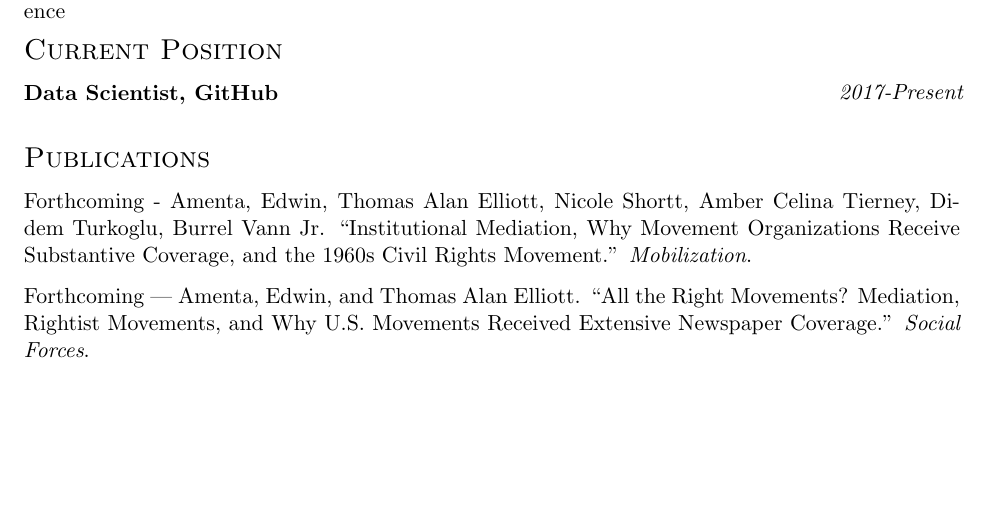
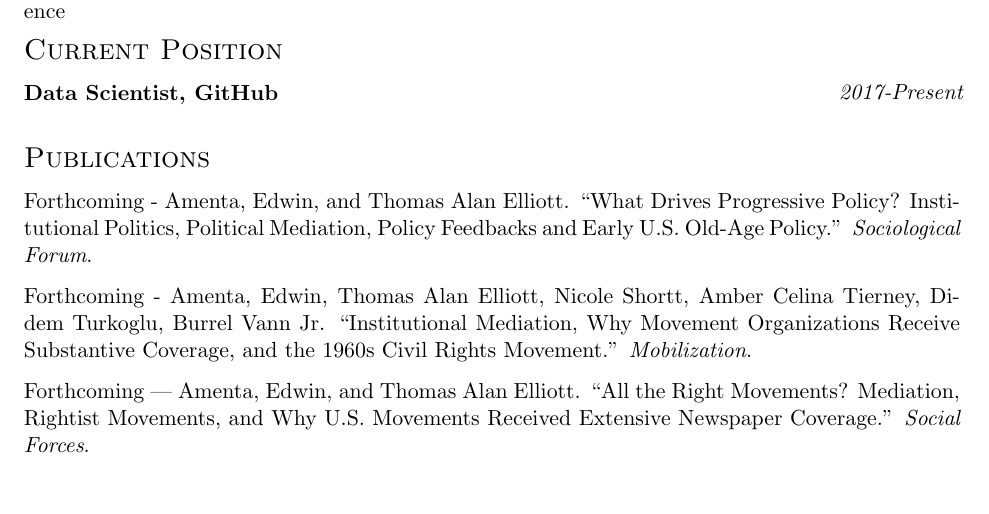
Before and after one commit to telliott27/cv, a LaTeX CV (cv.tex): part of page 1 of 4, cut so that both start at the same text, the shorter picture padded with empty space. Compiled offline with pdfLaTeX.

Commit message:
add new soc forum paper

```diff
--- a/cv.tex
+++ b/cv.tex
@@ -101,6 +101,8 @@ Honors Thesis: \emph{Providing a Safe Space: Creating a safer school climate for
 
 
 \sectionheader{Publications}
+
+Forthcoming - Amenta, Edwin, and Thomas Alan Elliott. ``What Drives Progressive Policy? Institutional Politics, Political Mediation, Policy Feedbacks and Early U.S. Old-Age Policy.'' \textit{Sociological Forum}.
 
 Forthcoming - Amenta, Edwin, Thomas Alan Elliott, Nicole Shortt, Amber Celina Tierney, Didem Turkoglu, Burrel Vann Jr. ``Institutional Mediation, Why Movement Organizations Receive Substantive Coverage, and the 1960s Civil Rights Movement.'' \textit{Mobilization}.
 
```
Also changed, not shown: cv.pdf.
